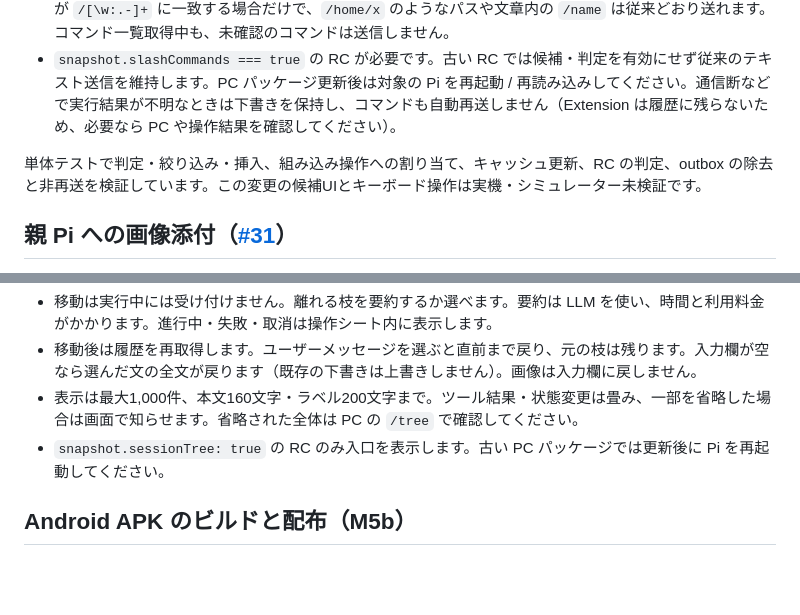
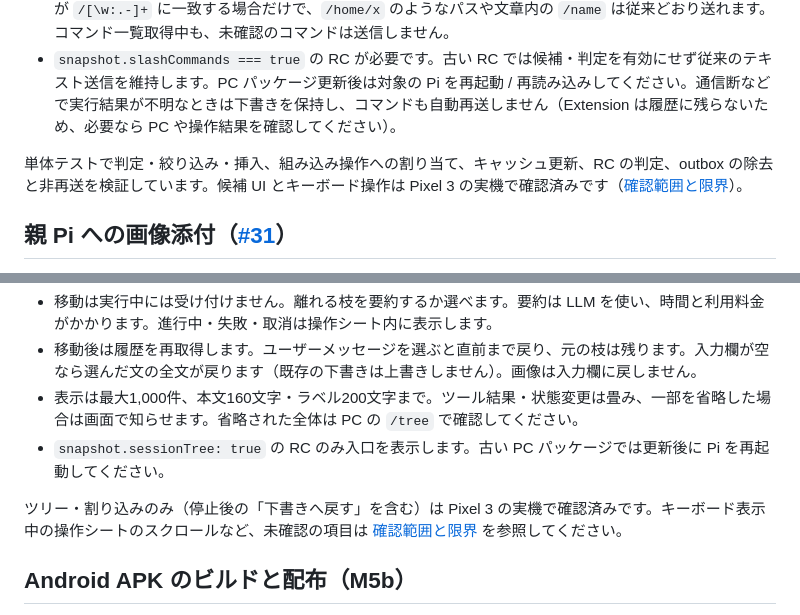
Before and after one commit to phni3j9a/PiMate, a Markdown page: apps/mobile/README.md, 2 parts joined by grey strips. Drawn GitHub-style; blank space fills up the shorter version.

Commit message:
Document Android device verification for #41-#43

```diff
--- a/apps/mobile/README.md
+++ b/apps/mobile/README.md
@@ -63,7 +63,7 @@ M5c（アプリ / Host 0.1.1）:
 - 未知の `/name` はモデルへ送らず、入力欄の近くに説明を出して下書きを保持します。対象は先頭トークンが `/[\w:.-]+` に一致する場合だけで、`/home/x` のようなパスや文章内の `/name` は従来どおり送れます。コマンド一覧取得中も、未確認のコマンドは送信しません。
 - `snapshot.slashCommands === true` の RC が必要です。古い RC では候補・判定を有効にせず従来のテキスト送信を維持します。PC パッケージ更新後は対象の Pi を再起動 / 再読み込みしてください。通信断などで実行結果が不明なときは下書きを保持し、コマンドも自動再送しません（Extension は履歴に残らないため、必要なら PC や操作結果を確認してください）。
 
-単体テストで判定・絞り込み・挿入、組み込み操作への割り当て、キャッシュ更新、RC の判定、outbox の除去と非再送を検証しています。この変更の候補UIとキーボード操作は実機・シミュレーター未検証です。
+単体テストで判定・絞り込み・挿入、組み込み操作への割り当て、キャッシュ更新、RC の判定、outbox の除去と非再送を検証しています。候補 UI とキーボード操作は Pixel 3 の実機で確認済みです（[確認範囲と限界](../../docs/slash-tree-steer-android-verification.md)）。
 
 ## 親 Pi への画像添付（[#31](https://github.com/phni3j9a/PiMate/issues/31)）
 
@@ -86,6 +86,8 @@ M5c（アプリ / Host 0.1.1）:
 - 移動後は履歴を再取得します。ユーザーメッセージを選ぶと直前まで戻り、元の枝は残ります。入力欄が空なら選んだ文の全文が戻ります（既存の下書きは上書きしません）。画像は入力欄に戻しません。
 - 表示は最大1,000件、本文160文字・ラベル200文字まで。ツール結果・状態変更は畳み、一部を省略した場合は画面で知らせます。省略された全体は PC の `/tree` で確認してください。
 - `snapshot.sessionTree: true` の RC のみ入口を表示します。古い PC パッケージでは更新後に Pi を再起動してください。
+
+ツリー・割り込みのみ（停止後の「下書きへ戻す」を含む）は Pixel 3 の実機で確認済みです。キーボード表示中の操作シートのスクロールなど、未確認の項目は [確認範囲と限界](../../docs/slash-tree-steer-android-verification.md) を参照してください。
 
 ## Android APK のビルドと配布（M5b）
 
```
Also changed, not shown: docs/slash-tree-steer-android-verification.md (added, +34 -0 lines).
